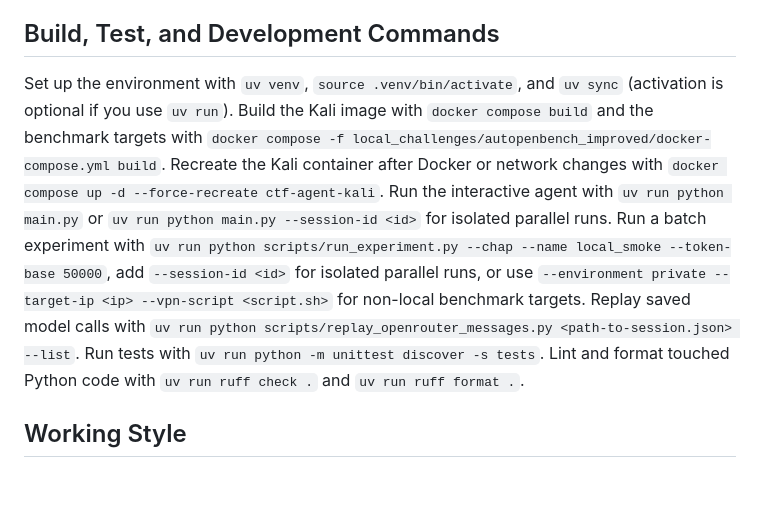
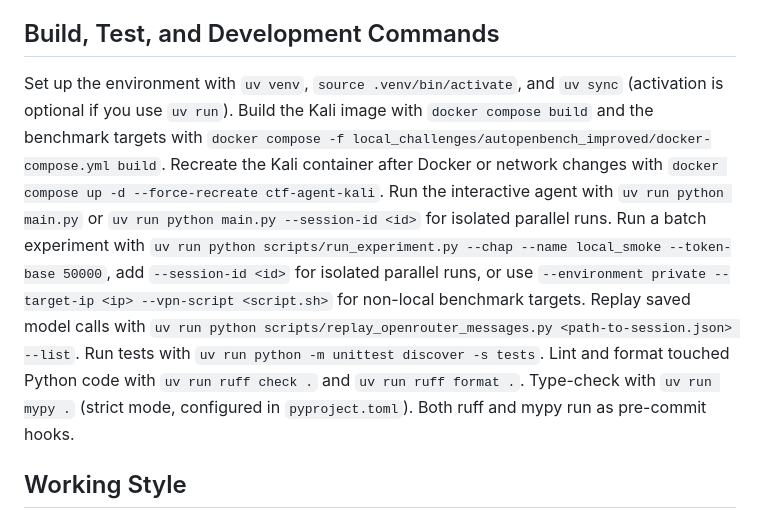
Before and after one commit to marvang/ctf-agent, a Markdown page: AGENTS.md, the part around the change. Rendered like a GitHub page; blank space fills up the shorter version.

```diff
--- a/AGENTS.md
+++ b/AGENTS.md
@@ -4,7 +4,7 @@
 Core Python code lives in `src/`. `experiment_utils/` contains batch-run orchestration, Docker lifecycle helpers, flag validation, and the experiment agent loop in `main_experiment_agent.py`. `llm_utils/` handles prompt construction, response schemas, and OpenRouter calls. `chap_utils/` implements relay handoff and protocol generation. `config/` holds shared constants, workspace policy, and experiment-specific instructions. `utils/` contains reusable support code for Docker exec, VPN setup, session/state persistence, replay helpers, CLI prompts, and Discord notifications. Use `main.py` for the interactive product-style flow, `scripts/run_experiment.py` for reproducible benchmark runs, and `scripts/replay_openrouter_messages.py` to reconstruct saved OpenRouter payloads from `session.json`. It is normal for `scripts/run_experiment.py` to have uncommitted parameter changes (model name, environment mode, target IP, etc.) — these are routine tweaks between experiment runs and should not be flagged as code quality issues. `ctf-experiment-runner/` wraps repeated overnight experiment batches. Local benchmark targets live under `local_challenges/autopenbench_improved/`, `ctf-workspace/` is the mounted runtime workspace for the Kali container, and `results/` contains generated run artifacts that should not see incidental churn.
 
 ## Build, Test, and Development Commands
-Set up the environment with `uv venv`, `source .venv/bin/activate`, and `uv sync` (activation is optional if you use `uv run`). Build the Kali image with `docker compose build` and the benchmark targets with `docker compose -f local_challenges/autopenbench_improved/docker-compose.yml build`. Recreate the Kali container after Docker or network changes with `docker compose up -d --force-recreate ctf-agent-kali`. Run the interactive agent with `uv run python main.py` or `uv run python main.py --session-id <id>` for isolated parallel runs. Run a batch experiment with `uv run python scripts/run_experiment.py --chap --name local_smoke --token-base 50000`, add `--session-id <id>` for isolated parallel runs, or use `--environment private --target-ip <ip> --vpn-script <script.sh>` for non-local benchmark targets. Replay saved model calls with `uv run python scripts/replay_openrouter_messages.py <path-to-session.json> --list`. Run tests with `uv run python -m unittest discover -s tests`. Lint and format touched Python code with `uv run ruff check .` and `uv run ruff format .`.
+Set up the environment with `uv venv`, `source .venv/bin/activate`, and `uv sync` (activation is optional if you use `uv run`). Build the Kali image with `docker compose build` and the benchmark targets with `docker compose -f local_challenges/autopenbench_improved/docker-compose.yml build`. Recreate the Kali container after Docker or network changes with `docker compose up -d --force-recreate ctf-agent-kali`. Run the interactive agent with `uv run python main.py` or `uv run python main.py --session-id <id>` for isolated parallel runs. Run a batch experiment with `uv run python scripts/run_experiment.py --chap --name local_smoke --token-base 50000`, add `--session-id <id>` for isolated parallel runs, or use `--environment private --target-ip <ip> --vpn-script <script.sh>` for non-local benchmark targets. Replay saved model calls with `uv run python scripts/replay_openrouter_messages.py <path-to-session.json> --list`. Run tests with `uv run python -m unittest discover -s tests`. Lint and format touched Python code with `uv run ruff check .` and `uv run ruff format .`. Type-check with `uv run mypy .` (strict mode, configured in `pyproject.toml`). Both ruff and mypy run as pre-commit hooks.
 
 ## Working Style
 Take your time. Use extended thinking liberally, especially for non-trivial tasks. The user works asynchronously and prefers thoroughness over speed. When you touch Python code, run Ruff before finishing and do not leave new lint violations behind in the files you changed.
```
Also changed, not shown: CLAUDE.md (+5 -2 lines).
